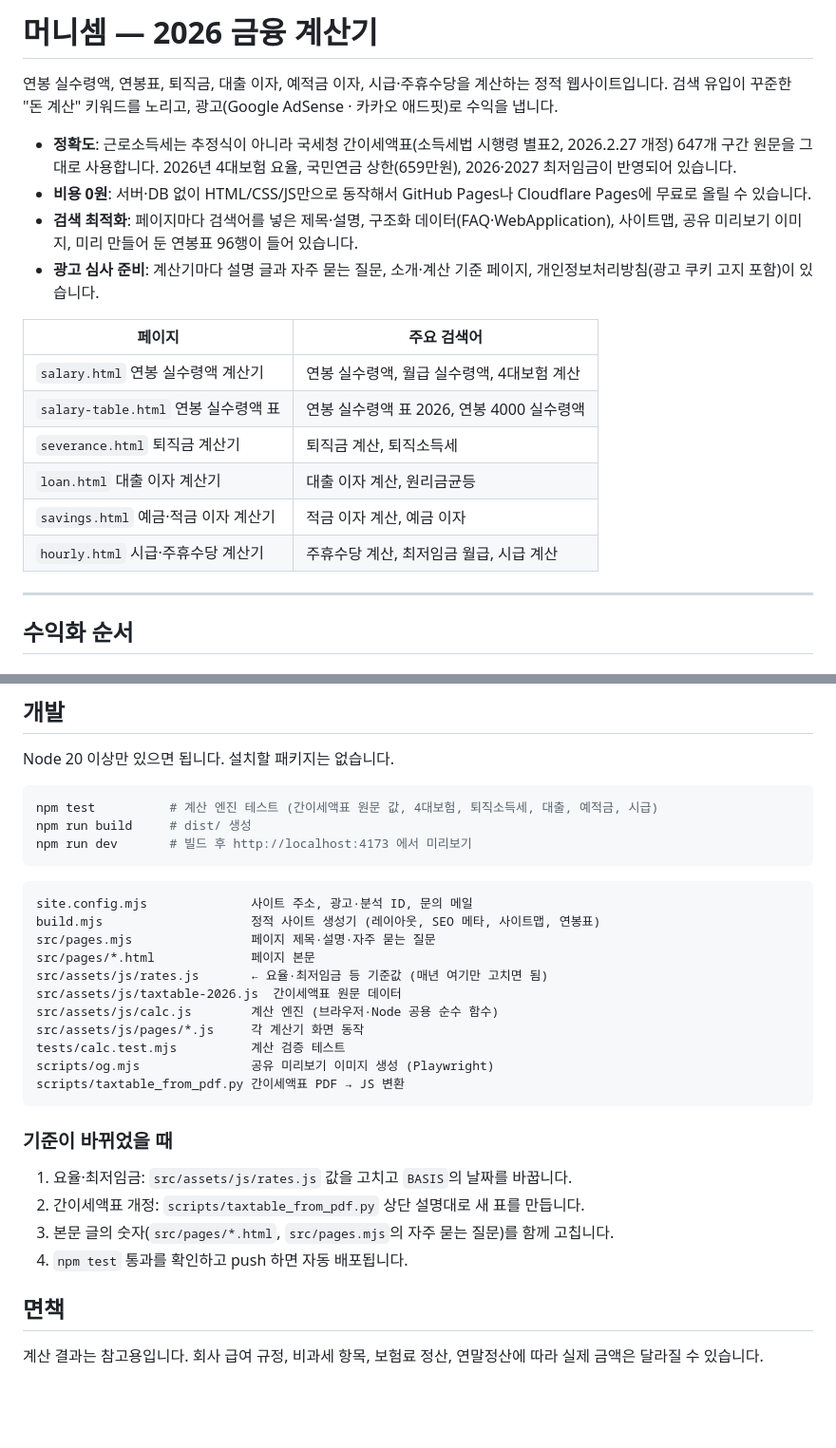
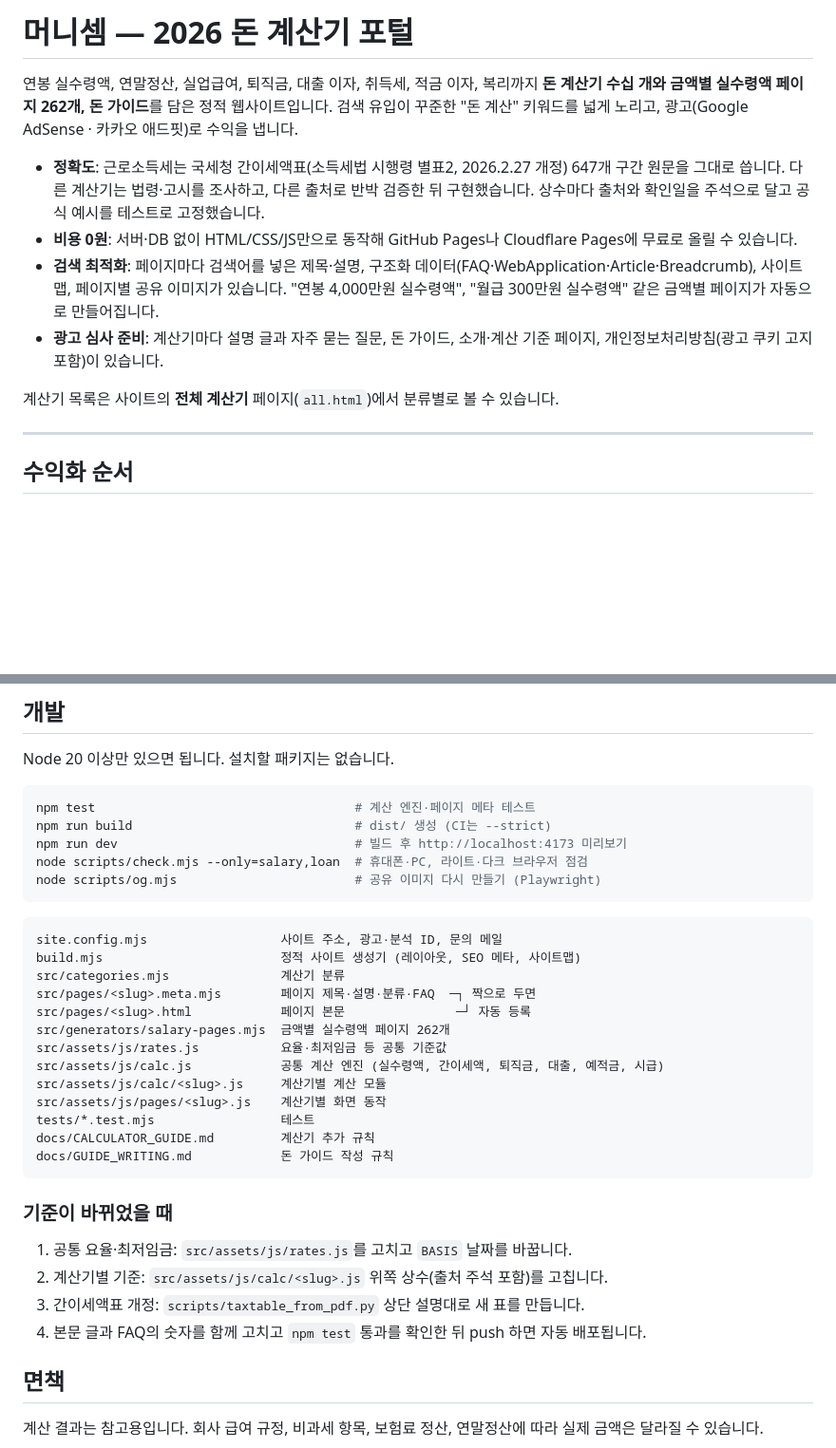
Before and after one commit to BYEONGJUN33/NeedManyMoney, a Markdown page: README.md, 2 parts joined by grey strips. Shown at 95% size. GitHub-like rendering; blank space fills up the shorter version.

Commit message:
README: 포털 구조, 페이지 자동 등록, 점검·공유 이미지 스크립트 안내
Co-Authored-By: Claude Opus 5.5 <noreply@anthropic.com>
Claude-Session: https://claude.ai/code/session_01A2ujvhFB7q6THFZ42JAMS7

````diff
--- a/README.md
+++ b/README.md
@@ -1,21 +1,14 @@
-# 머니셈 — 2026 금융 계산기
+# 머니셈 — 2026 돈 계산기 포털
 
-연봉 실수령액, 연봉표, 퇴직금, 대출 이자, 예적금 이자, 시급·주휴수당을 계산하는 정적 웹사이트입니다.
-검색 유입이 꾸준한 "돈 계산" 키워드를 노리고, 광고(Google AdSense · 카카오 애드핏)로 수익을 냅니다.
+연봉 실수령액, 연말정산, 실업급여, 퇴직금, 대출 이자, 취득세, 적금 이자, 복리까지 **돈 계산기 수십 개와 금액별 실수령액 페이지 262개, 돈 가이드**를 담은 정적 웹사이트입니다.
+검색 유입이 꾸준한 "돈 계산" 키워드를 넓게 노리고, 광고(Google AdSense · 카카오 애드핏)로 수익을 냅니다.
 
-- **정확도**: 근로소득세는 추정식이 아니라 국세청 간이세액표(소득세법 시행령 별표2, 2026.2.27 개정) 647개 구간 원문을 그대로 사용합니다. 2026년 4대보험 요율, 국민연금 상한(659만원), 2026·2027 최저임금이 반영되어 있습니다.
-- **비용 0원**: 서버·DB 없이 HTML/CSS/JS만으로 동작해서 GitHub Pages나 Cloudflare Pages에 무료로 올릴 수 있습니다.
-- **검색 최적화**: 페이지마다 검색어를 넣은 제목·설명, 구조화 데이터(FAQ·WebApplication), 사이트맵, 공유 미리보기 이미지, 미리 만들어 둔 연봉표 96행이 들어 있습니다.
-- **광고 심사 준비**: 계산기마다 설명 글과 자주 묻는 질문, 소개·계산 기준 페이지, 개인정보처리방침(광고 쿠키 고지 포함)이 있습니다.
+- **정확도**: 근로소득세는 국세청 간이세액표(소득세법 시행령 별표2, 2026.2.27 개정) 647개 구간 원문을 그대로 씁니다. 다른 계산기는 법령·고시를 조사하고, 다른 출처로 반박 검증한 뒤 구현했습니다. 상수마다 출처와 확인일을 주석으로 달고 공식 예시를 테스트로 고정했습니다.
+- **비용 0원**: 서버·DB 없이 HTML/CSS/JS만으로 동작해 GitHub Pages나 Cloudflare Pages에 무료로 올릴 수 있습니다.
+- **검색 최적화**: 페이지마다 검색어를 넣은 제목·설명, 구조화 데이터(FAQ·WebApplication·Article·Breadcrumb), 사이트맵, 페이지별 공유 이미지가 있습니다. "연봉 4,000만원 실수령액", "월급 300만원 실수령액" 같은 금액별 페이지가 자동으로 만들어집니다.
+- **광고 심사 준비**: 계산기마다 설명 글과 자주 묻는 질문, 돈 가이드, 소개·계산 기준 페이지, 개인정보처리방침(광고 쿠키 고지 포함)이 있습니다.
 
-| 페이지 | 주요 검색어 |
-| --- | --- |
-| `salary.html` 연봉 실수령액 계산기 | 연봉 실수령액, 월급 실수령액, 4대보험 계산 |
-| `salary-table.html` 연봉 실수령액 표 | 연봉 실수령액 표 2026, 연봉 4000 실수령액 |
-| `severance.html` 퇴직금 계산기 | 퇴직금 계산, 퇴직소득세 |
-| `loan.html` 대출 이자 계산기 | 대출 이자 계산, 원리금균등 |
-| `savings.html` 예금·적금 이자 계산기 | 적금 이자 계산, 예금 이자 |
-| `hourly.html` 시급·주휴수당 계산기 | 주휴수당 계산, 최저임금 월급, 시급 계산 |
+계산기 목록은 사이트의 **전체 계산기** 페이지(`all.html`)에서 분류별로 볼 수 있습니다.
 
 ---
 
@@ -73,31 +66,35 @@
 Node 20 이상만 있으면 됩니다. 설치할 패키지는 없습니다.
 
 ```bash
-npm test          # 계산 엔진 테스트 (간이세액표 원문 값, 4대보험, 퇴직소득세, 대출, 예적금, 시급)
-npm run build     # dist/ 생성
-npm run dev       # 빌드 후 http://localhost:4173 에서 미리보기
+npm test                                   # 계산 엔진·페이지 메타 테스트
+npm run build                              # dist/ 생성 (CI는 --strict)
+npm run dev                                # 빌드 후 http://localhost:4173 미리보기
+node scripts/check.mjs --only=salary,loan  # 휴대폰·PC, 라이트·다크 브라우저 점검
+node scripts/og.mjs                        # 공유 이미지 다시 만들기 (Playwright)
 ```
 
 ```
-site.config.mjs              사이트 주소, 광고·분석 ID, 문의 메일
-build.mjs                    정적 사이트 생성기 (레이아웃, SEO 메타, 사이트맵, 연봉표)
-src/pages.mjs                페이지 제목·설명·자주 묻는 질문
-src/pages/*.html             페이지 본문
-src/assets/js/rates.js       ← 요율·최저임금 등 기준값 (매년 여기만 고치면 됨)
-src/assets/js/taxtable-2026.js  간이세액표 원문 데이터
-src/assets/js/calc.js        계산 엔진 (브라우저·Node 공용 순수 함수)
-src/assets/js/pages/*.js     각 계산기 화면 동작
-tests/calc.test.mjs          계산 검증 테스트
-scripts/og.mjs               공유 미리보기 이미지 생성 (Playwright)
-scripts/taxtable_from_pdf.py 간이세액표 PDF → JS 변환
+site.config.mjs                  사이트 주소, 광고·분석 ID, 문의 메일
+build.mjs                        정적 사이트 생성기 (레이아웃, SEO 메타, 사이트맵)
+src/categories.mjs               계산기 분류
+src/pages/<slug>.meta.mjs        페이지 제목·설명·분류·FAQ  ─┐ 짝으로 두면
+src/pages/<slug>.html            페이지 본문               ─┘ 자동 등록
+src/generators/salary-pages.mjs  금액별 실수령액 페이지 262개
+src/assets/js/rates.js           요율·최저임금 등 공통 기준값
+src/assets/js/calc.js            공통 계산 엔진 (실수령액, 간이세액, 퇴직금, 대출, 예적금, 시급)
+src/assets/js/calc/<slug>.js     계산기별 계산 모듈
+src/assets/js/pages/<slug>.js    계산기별 화면 동작
+tests/*.test.mjs                 테스트
+docs/CALCULATOR_GUIDE.md         계산기 추가 규칙
+docs/GUIDE_WRITING.md            돈 가이드 작성 규칙
 ```
 
 ### 기준이 바뀌었을 때
 
-1. 요율·최저임금: `src/assets/js/rates.js` 값을 고치고 `BASIS`의 날짜를 바꿉니다.
-2. 간이세액표 개정: `scripts/taxtable_from_pdf.py` 상단 설명대로 새 표를 만듭니다.
-3. 본문 글의 숫자(`src/pages/*.html`, `src/pages.mjs`의 자주 묻는 질문)를 함께 고칩니다.
-4. `npm test` 통과를 확인하고 push 하면 자동 배포됩니다.
+1. 공통 요율·최저임금: `src/assets/js/rates.js`를 고치고 `BASIS` 날짜를 바꿉니다.
+2. 계산기별 기준: `src/assets/js/calc/<slug>.js` 위쪽 상수(출처 주석 포함)를 고칩니다.
+3. 간이세액표 개정: `scripts/taxtable_from_pdf.py` 상단 설명대로 새 표를 만듭니다.
+4. 본문 글과 FAQ의 숫자를 함께 고치고 `npm test` 통과를 확인한 뒤 push 하면 자동 배포됩니다.
 
 ## 면책
 
````
